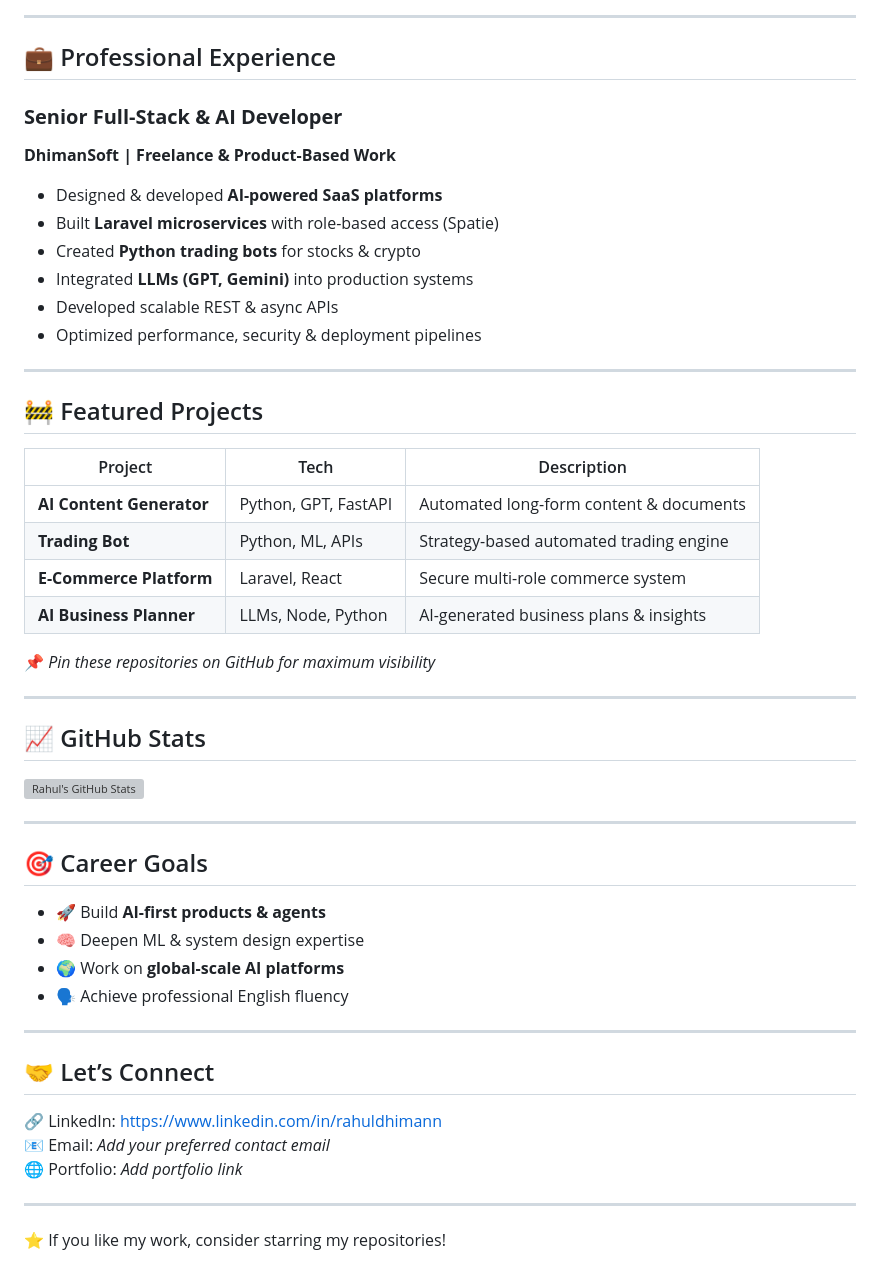
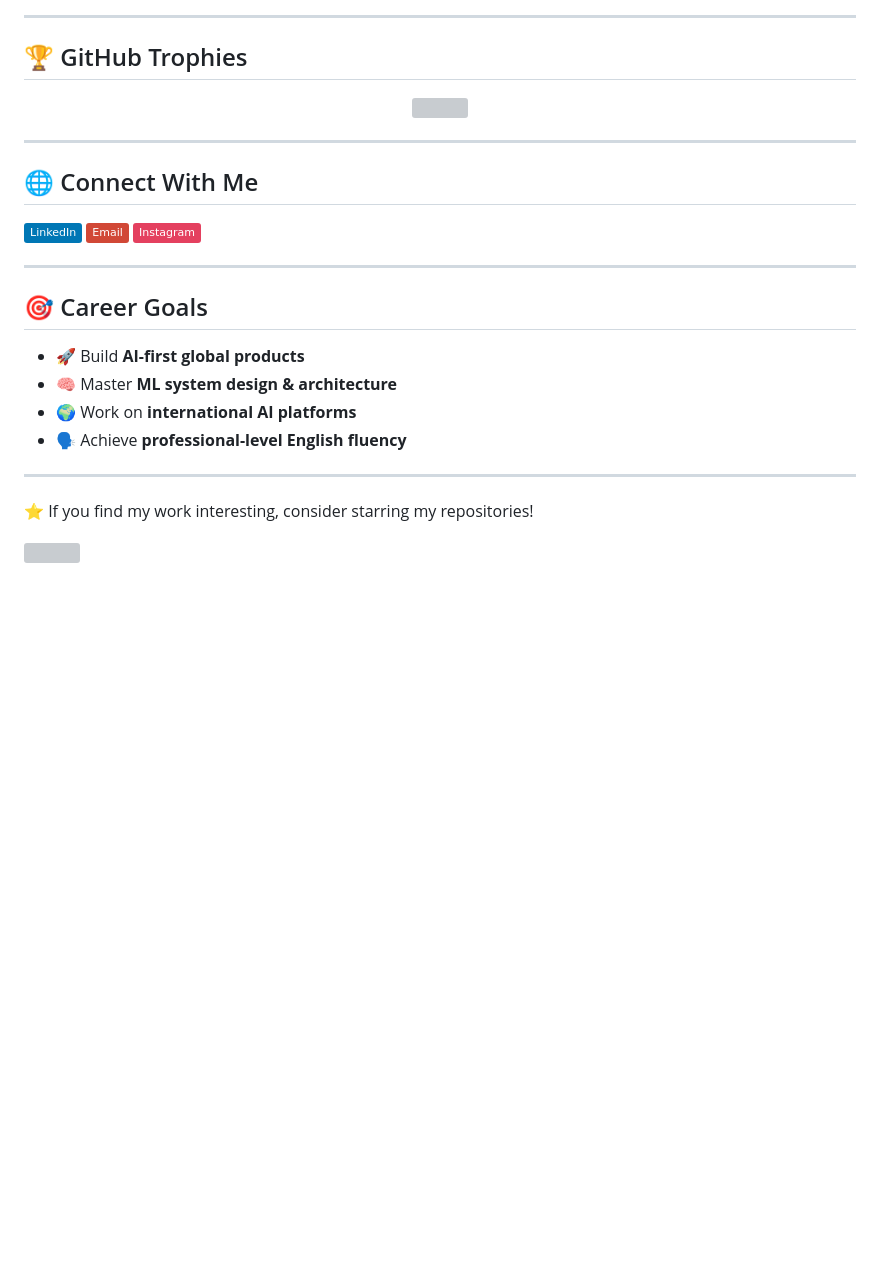
Before and after one commit to rahuldhiman509/rahuldhiman509, a Markdown page: README.md, the part around one of its changes. Rendered like a GitHub page; badges without logos; blank space fills up the shorter version; grey boxes are pictures that could not be loaded.

Commit message:
Revise README with updated bio and tech stack
Updated personal introduction and professional details in README.

```diff
--- a/README.md
+++ b/README.md
@@ -61,54 +84,31 @@ My work bridges **software engineering + artificial intelligence**, focusing on
 
 ---
 
-## 💼 Professional Experience
+## 🏆 GitHub Trophies
 
-### **Senior Full-Stack & AI Developer**
-**DhimanSoft | Freelance & Product-Based Work**
-
-- Designed & developed **AI-powered SaaS platforms**
-- Built **Laravel microservices** with role-based access (Spatie)
-- Created **Python trading bots** for stocks & crypto
-- Integrated **LLMs (GPT, Gemini)** into production systems
-- Developed scalable REST & async APIs
-- Optimized performance, security & deployment pipelines
+<p align="center">
+  <img src="https://github-profile-trophy.vercel.app/?username=rahuldhiman509&theme=radical&margin-w=8" />
+</p>
 
 ---
 
-## 🚧 Featured Projects
+## 🌐 Connect With Me
 
-| Project | Tech | Description |
-|-------|------|-------------|
-| **AI Content Generator** | Python, GPT, FastAPI | Automated long-form content & documents |
-| **Trading Bot** | Python, ML, APIs | Strategy-based automated trading engine |
-| **E-Commerce Platform** | Laravel, React | Secure multi-role commerce system |
-| **AI Business Planner** | LLMs, Node, Python | AI-generated business plans & insights |
-
-📌 *Pin these repositories on GitHub for maximum visibility*
-
----
-
-## 📈 GitHub Stats
-
-![Rahul's GitHub Stats](https://github-readme-stats.vercel.app/api?username=rahuldhiman509&show_icons=true&theme=radical)
+[![LinkedIn](https://img.shields.io/badge/LinkedIn-0077B5?logo=linkedin&logoColor=white)](https://www.linkedin.com/in/rahuldhimann)
+[![Email](https://img.shields.io/badge/Email-D14836?logo=gmail&logoColor=white)](mailto:torahul12091@gmail.com)
+[![Instagram](https://img.shields.io/badge/Instagram-E4405F?logo=instagram&logoColor=white)](https://instagram.com/rahuld________)
 
 ---
 
 ## 🎯 Career Goals
 
-- 🚀 Build **AI-first products & agents**
-- 🧠 Deepen ML & system design expertise
-- 🌍 Work on **global-scale AI platforms**
-- 🗣 Achieve professional English fluency
+- 🚀 Build **AI-first global products**
+- 🧠 Master **ML system design & architecture**
+- 🌍 Work on **international AI platforms**
+- 🗣 Achieve **professional-level English fluency**
 
 ---
 
-## 🤝 Let’s Connect
+⭐ If you find my work interesting, consider starring my repositories!
 
-🔗 LinkedIn: https://www.linkedin.com/in/rahuldhimann
-📧 Email: *Add your preferred contact email*
-🌐 Portfolio: *Add portfolio link*
-
----
-
-⭐ If you like my work, consider starring my repositories!
+[![](https://visitcount.itsvg.in/api?id=rahuldhiman509&icon=0&color=0)](https://visitcount.itsvg.in)
```
Also changed, not shown: other parts of README.md (+61 -38 lines).
